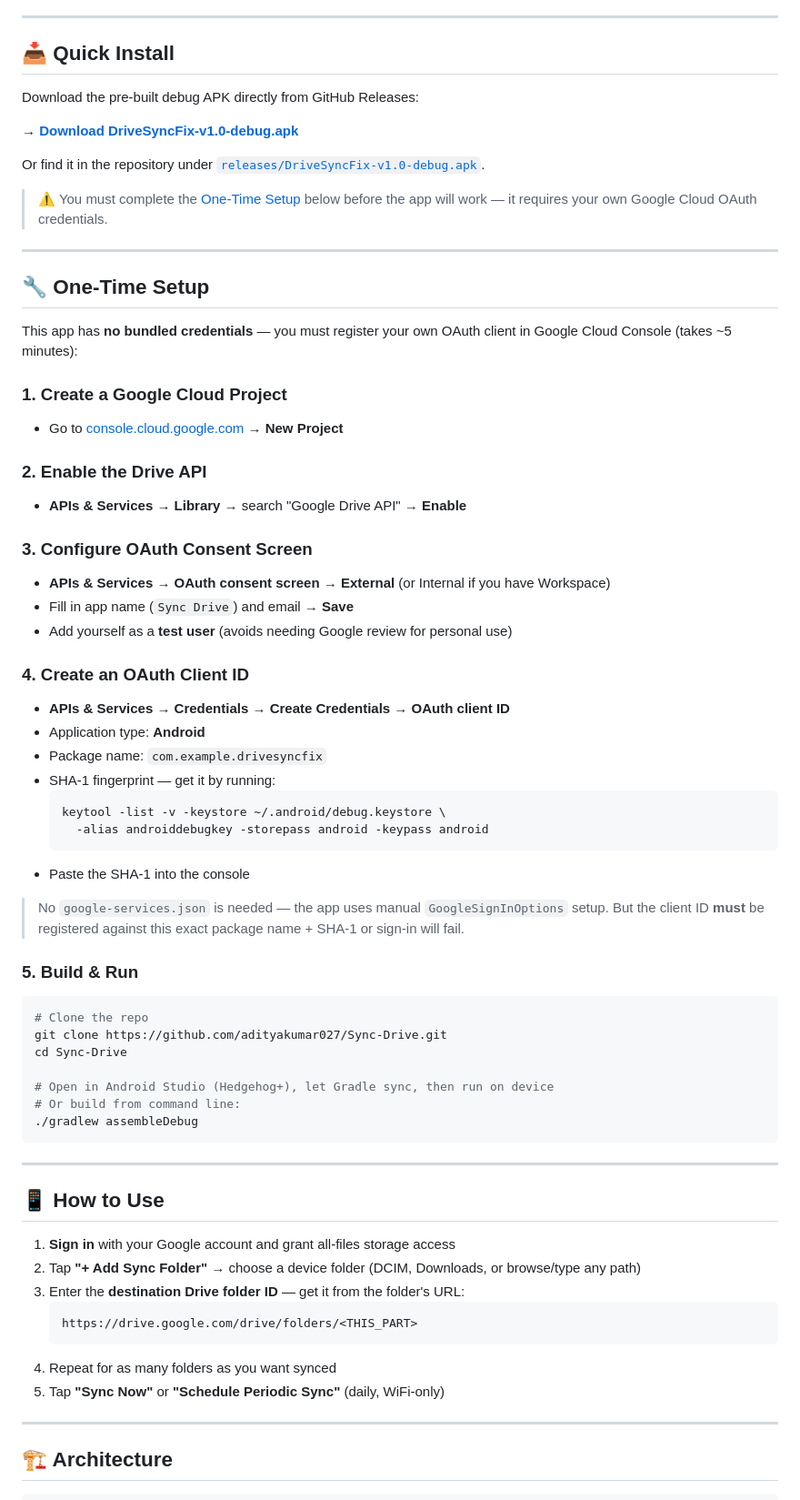
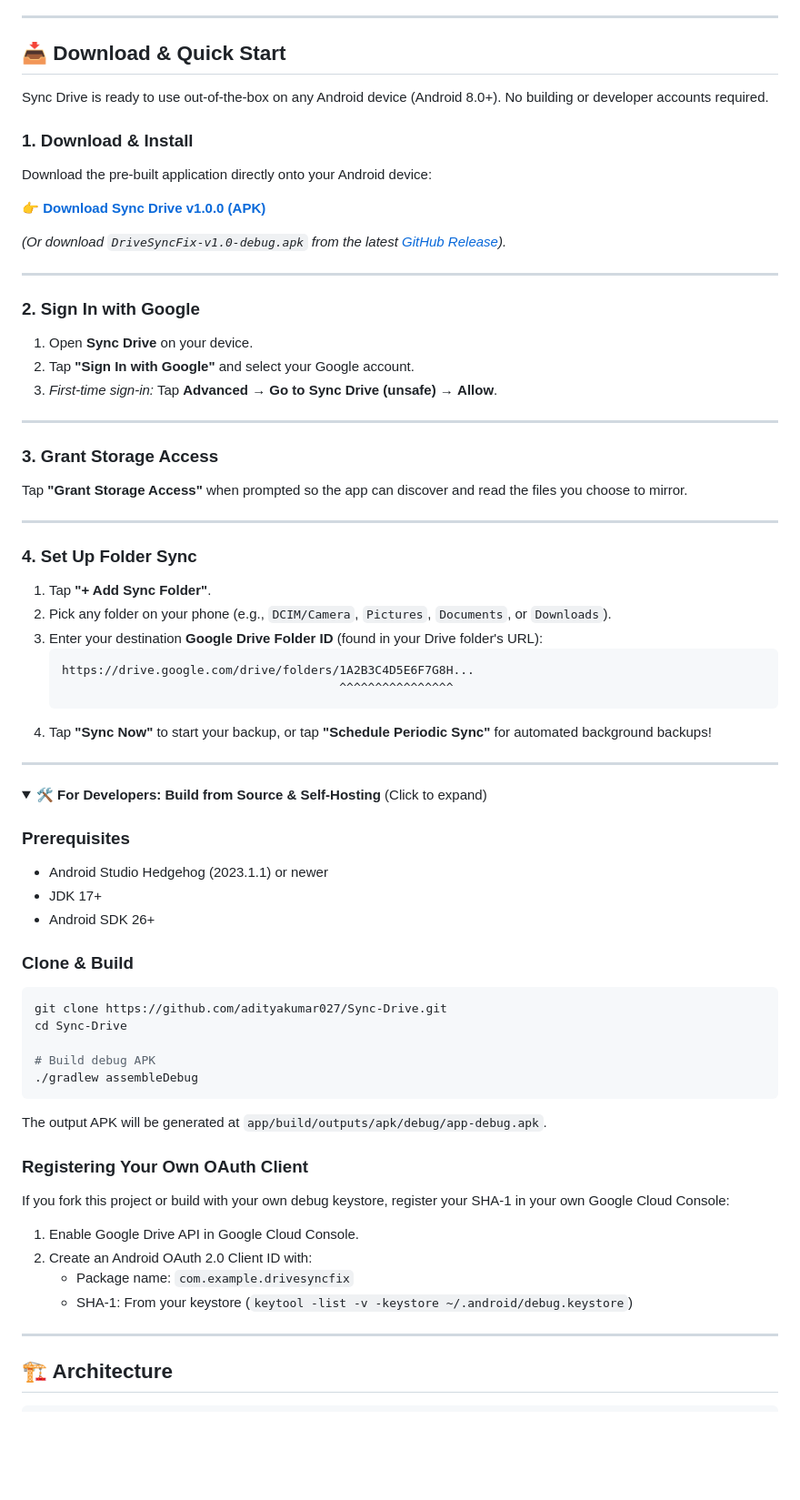
Before and after one commit to adityakumar027/Sync-Drive, a Markdown page: README.md, the part around the change. Shown at 91% size. GitHub-like rendering; folded sections open; blank space fills up the shorter version.

Commit message:
docs: simplify README for end users and collapse developer instructions

````diff
--- a/README.md
+++ b/README.md
@@ -56,69 +56,69 @@ Built to solve the #1 problem with lightweight sync apps: **large files (>20 MB)
 
 ---
 
-## 📥 Quick Install
+## 📥 Download & Quick Start
 
-Download the pre-built debug APK directly from GitHub Releases:
+Sync Drive is ready to use out-of-the-box on any Android device (Android 8.0+). No building or developer accounts required.
 
-→ **[Download DriveSyncFix-v1.0-debug.apk](https://github.com/adityakumar027/Sync-Drive/releases/download/v1.0.0/DriveSyncFix-v1.0-debug.apk)**
+### 1. Download & Install
+Download the pre-built application directly onto your Android device:
 
-Or find it in the repository under [`releases/DriveSyncFix-v1.0-debug.apk`](releases/DriveSyncFix-v1.0-debug.apk).
+👉 **[Download Sync Drive v1.0.0 (APK)](https://github.com/adityakumar027/Sync-Drive/releases/download/v1.0.0/DriveSyncFix-v1.0-debug.apk)**
 
-> ⚠️ You must complete the [One-Time Setup](#-one-time-setup) below before the app will work — it requires your own Google Cloud OAuth credentials.
+*(Or download `DriveSyncFix-v1.0-debug.apk` from the latest [GitHub Release](https://github.com/adityakumar027/Sync-Drive/releases/latest)).*
 
 ---
 
-## 🔧 One-Time Setup
+### 2. Sign In with Google
+1. Open **Sync Drive** on your device.
+2. Tap **"Sign In with Google"** and select your Google account.
+3. *First-time sign-in:* Tap **Advanced** → **Go to Sync Drive (unsafe)** → **Allow**.
 
-This app has **no bundled credentials** — you must register your own OAuth client in Google Cloud Console (takes ~5 minutes):
+---
 
-### 1. Create a Google Cloud Project
-- Go to [console.cloud.google.com](https://console.cloud.google.com) → **New Project**
+### 3. Grant Storage Access
+Tap **"Grant Storage Access"** when prompted so the app can discover and read the files you choose to mirror.
 
-### 2. Enable the Drive API
-- **APIs & Services** → **Library** → search "Google Drive API" → **Enable**
+---
 
-### 3. Configure OAuth Consent Screen
-- **APIs & Services** → **OAuth consent screen** → **External** (or Internal if you have Workspace)
-- Fill in app name (`Sync Drive`) and email → **Save**
-- Add yourself as a **test user** (avoids needing Google review for personal use)
+### 4. Set Up Folder Sync
+1. Tap **"+ Add Sync Folder"**.
+2. Pick any folder on your phone (e.g., `DCIM/Camera`, `Pictures`, `Documents`, or `Downloads`).
+3. Enter your destination **Google Drive Folder ID** (found in your Drive folder's URL):
+   ```
+   https://drive.google.com/drive/folders/1A2B3C4D5E6F7G8H...
+                                          ^^^^^^^^^^^^^^^^
+   ```
+4. Tap **"Sync Now"** to start your backup, or tap **"Schedule Periodic Sync"** for automated background backups!
 
-### 4. Create an OAuth Client ID
-- **APIs & Services** → **Credentials** → **Create Credentials** → **OAuth client ID**
-- Application type: **Android**
-- Package name: `com.example.drivesyncfix`
-- SHA-1 fingerprint — get it by running:
-  ```bash
-  keytool -list -v -keystore ~/.android/debug.keystore \
-    -alias androiddebugkey -storepass android -keypass android
-  ```
-- Paste the SHA-1 into the console
+---
 
-> No `google-services.json` is needed — the app uses manual `GoogleSignInOptions` setup. But the client ID **must** be registered against this exact package name + SHA-1 or sign-in will fail.
+<details>
+<summary>🛠️ <b>For Developers: Build from Source & Self-Hosting</b> (Click to expand)</summary>
 
-### 5. Build & Run
+### Prerequisites
+- Android Studio Hedgehog (2023.1.1) or newer
+- JDK 17+
+- Android SDK 26+
+
+### Clone & Build
 ```bash
-# Clone the repo
 git clone https://github.com/adityakumar027/Sync-Drive.git
 cd Sync-Drive
 
-# Open in Android Studio (Hedgehog+), let Gradle sync, then run on device
-# Or build from command line:
+# Build debug APK
 ./gradlew assembleDebug
 ```
+The output APK will be generated at `app/build/outputs/apk/debug/app-debug.apk`.
 
----
+### Registering Your Own OAuth Client
+If you fork this project or build with your own debug keystore, register your SHA-1 in your own Google Cloud Console:
+1. Enable Google Drive API in Google Cloud Console.
+2. Create an Android OAuth 2.0 Client ID with:
+   - Package name: `com.example.drivesyncfix`
+   - SHA-1: From your keystore (`keytool -list -v -keystore ~/.android/debug.keystore`)
 
-## 📱 How to Use
-
-1. **Sign in** with your Google account and grant all-files storage access
-2. Tap **"+ Add Sync Folder"** → choose a device folder (DCIM, Downloads, or browse/type any path)
-3. Enter the **destination Drive folder ID** — get it from the folder's URL:
-   ```
-   https://drive.google.com/drive/folders/<THIS_PART>
-   ```
-4. Repeat for as many folders as you want synced
-5. Tap **"Sync Now"** or **"Schedule Periodic Sync"** (daily, WiFi-only)
+</details>
 
 ---
 
````
